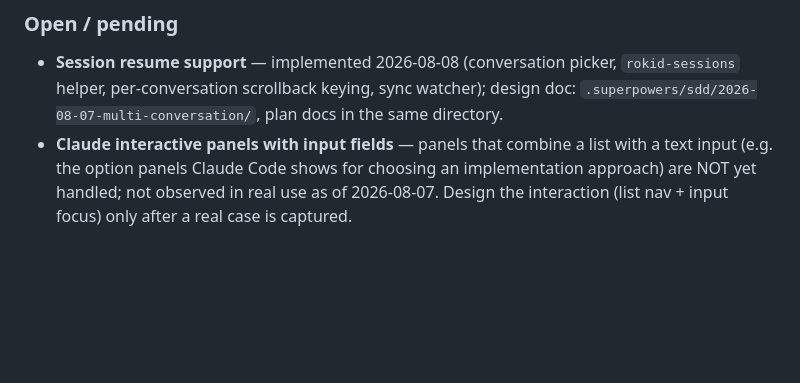
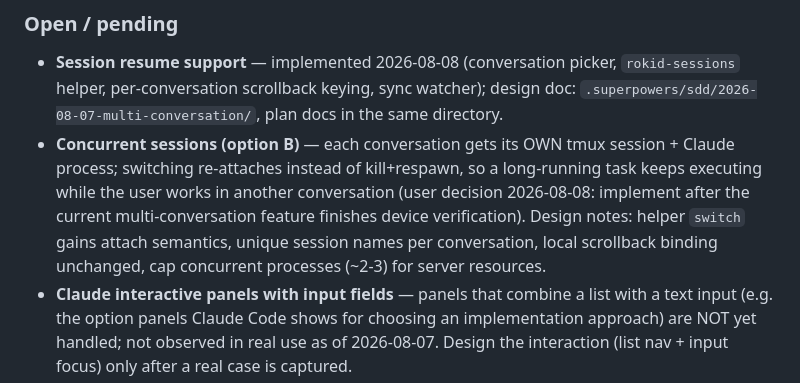
Before and after one commit to lawy623/RokidDev, a Markdown page: RokidTerm/CLAUDE.md, the part around the change. Rendered like a GitHub page; blank space fills up the shorter version.

Commit message:
docs: TODO — concurrent sessions (option B) after current verification

```diff
--- a/RokidTerm/CLAUDE.md
+++ b/RokidTerm/CLAUDE.md
@@ -247,6 +247,14 @@ Verified on the current glasses and Tencent Cloud server:
   `rokid-sessions` helper, per-conversation scrollback keying, sync
   watcher); design doc: `.superpowers/sdd/2026-08-07-multi-conversation/`,
   plan docs in the same directory.
+- **Concurrent sessions (option B)** — each conversation gets its OWN tmux
+  session + Claude process; switching re-attaches instead of
+  kill+respawn, so a long-running task keeps executing while the user
+  works in another conversation (user decision 2026-08-08: implement after
+  the current multi-conversation feature finishes device verification).
+  Design notes: helper `switch` gains attach semantics, unique session
+  names per conversation, local scrollback binding unchanged, cap
+  concurrent processes (~2-3) for server resources.
 - **Claude interactive panels with input fields** — panels that combine a
   list with a text input (e.g. the option panels Claude Code shows for
   choosing an implementation approach) are NOT yet handled; not observed in
```
